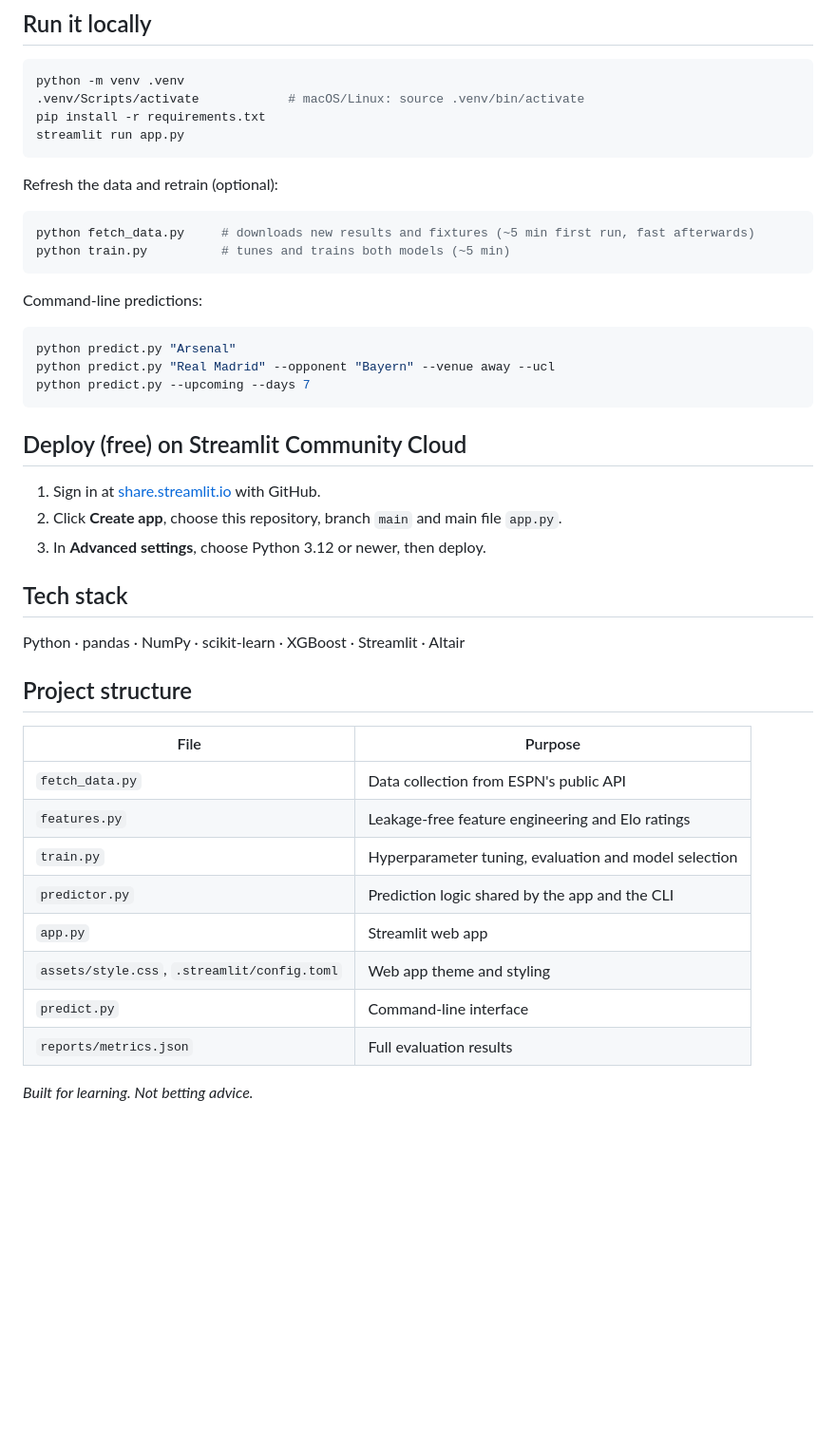
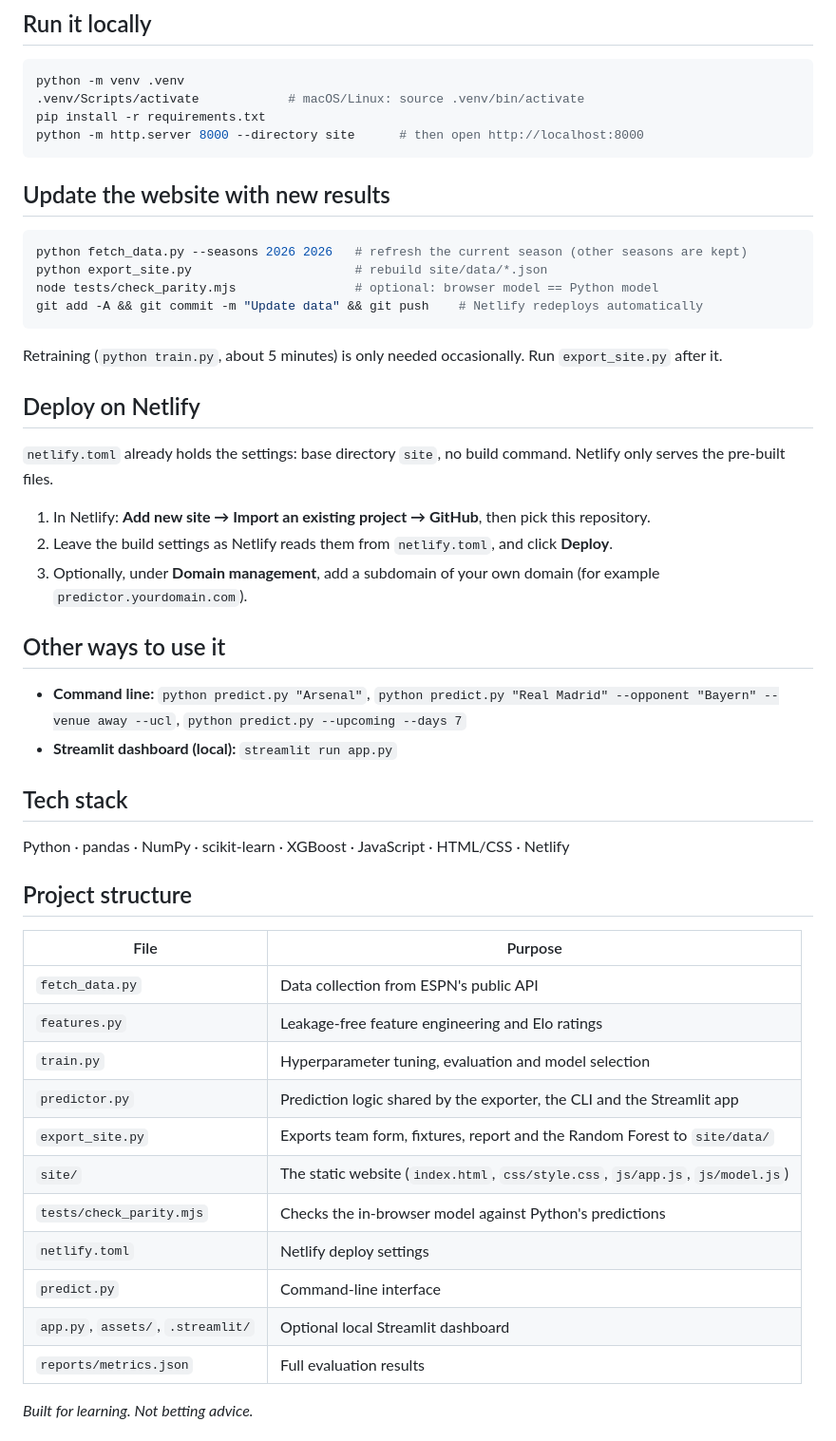
Before and after one commit to kinan897/Prediction-Model-, a Markdown page: README.md, the part around one of its changes. Shown at 95% size. Drawn GitHub-style; blank space fills up the shorter version.

````diff
--- a/README.md
+++ b/README.md
@@ -66,31 +74,36 @@ model never saw):
 python -m venv .venv
 .venv/Scripts/activate            # macOS/Linux: source .venv/bin/activate
 pip install -r requirements.txt
-streamlit run app.py
+python -m http.server 8000 --directory site      # then open http://localhost:8000
 ```
 
-Refresh the data and retrain (optional):
+## Update the website with new results
 
 ```bash
-python fetch_data.py     # downloads new results and fixtures (~5 min first run, fast afterwards)
-python train.py          # tunes and trains both models (~5 min)
+python fetch_data.py --seasons 2026 2026   # refresh the current season (other seasons are kept)
+python export_site.py                      # rebuild site/data/*.json
+node tests/check_parity.mjs                # optional: browser model == Python model
+git add -A && git commit -m "Update data" && git push    # Netlify redeploys automatically
 ```
 
-Command-line predictions:
+Retraining (`python train.py`, about 5 minutes) is only needed occasionally. Run `export_site.py` after it.
 
-```bash
-python predict.py "Arsenal"
-python predict.py "Real Madrid" --opponent "Bayern" --venue away --ucl
-python predict.py --upcoming --days 7
-```
+## Deploy on Netlify
+`netlify.toml` already holds the settings: base directory `site`, no build command. Netlify only serves the
+pre-built files.
 
-## Deploy (free) on Streamlit Community Cloud
-1. Sign in at [share.streamlit.io](https://share.streamlit.io) with GitHub.
-2. Click **Create app**, choose this repository, branch `main` and main file `app.py`.
-3. In **Advanced settings**, choose Python 3.12 or newer, then deploy.
+1. In Netlify: **Add new site → Import an existing project → GitHub**, then pick this repository.
+2. Leave the build settings as Netlify reads them from `netlify.toml`, and click **Deploy**.
+3. Optionally, under **Domain management**, add a subdomain of your own domain (for example
+   `predictor.yourdomain.com`).
+
+## Other ways to use it
+- **Command line:** `python predict.py "Arsenal"`, `python predict.py "Real Madrid" --opponent "Bayern" --venue away --ucl`,
+  `python predict.py --upcoming --days 7`
+- **Streamlit dashboard (local):** `streamlit run app.py`
 
 ## Tech stack
-Python · pandas · NumPy · scikit-learn · XGBoost · Streamlit · Altair
+Python · pandas · NumPy · scikit-learn · XGBoost · JavaScript · HTML/CSS · Netlify
 
 ## Project structure
 | File | Purpose |
@@ -98,10 +111,13 @@ Python · pandas · NumPy · scikit-learn · XGBoost · Streamlit · Altair
 | `fetch_data.py` | Data collection from ESPN's public API |
 | `features.py` | Leakage-free feature engineering and Elo ratings |
 | `train.py` | Hyperparameter tuning, evaluation and model selection |
-| `predictor.py` | Prediction logic shared by the app and the CLI |
-| `app.py` | Streamlit web app |
-| `assets/style.css`, `.streamlit/config.toml` | Web app theme and styling |
+| `predictor.py` | Prediction logic shared by the exporter, the CLI and the Streamlit app |
+| `export_site.py` | Exports team form, fixtures, report and the Random Forest to `site/data/` |
+| `site/` | The static website (`index.html`, `css/style.css`, `js/app.js`, `js/model.js`) |
+| `tests/check_parity.mjs` | Checks the in-browser model against Python's predictions |
+| `netlify.toml` | Netlify deploy settings |
 | `predict.py` | Command-line interface |
+| `app.py`, `assets/`, `.streamlit/` | Optional local Streamlit dashboard |
 | `reports/metrics.json` | Full evaluation results |
 
 *Built for learning. Not betting advice.*
````
Also changed, not shown: other parts of README.md (+17 -9 lines), docs/screenshot.png, site/og-image.png (added), 12 other files.
